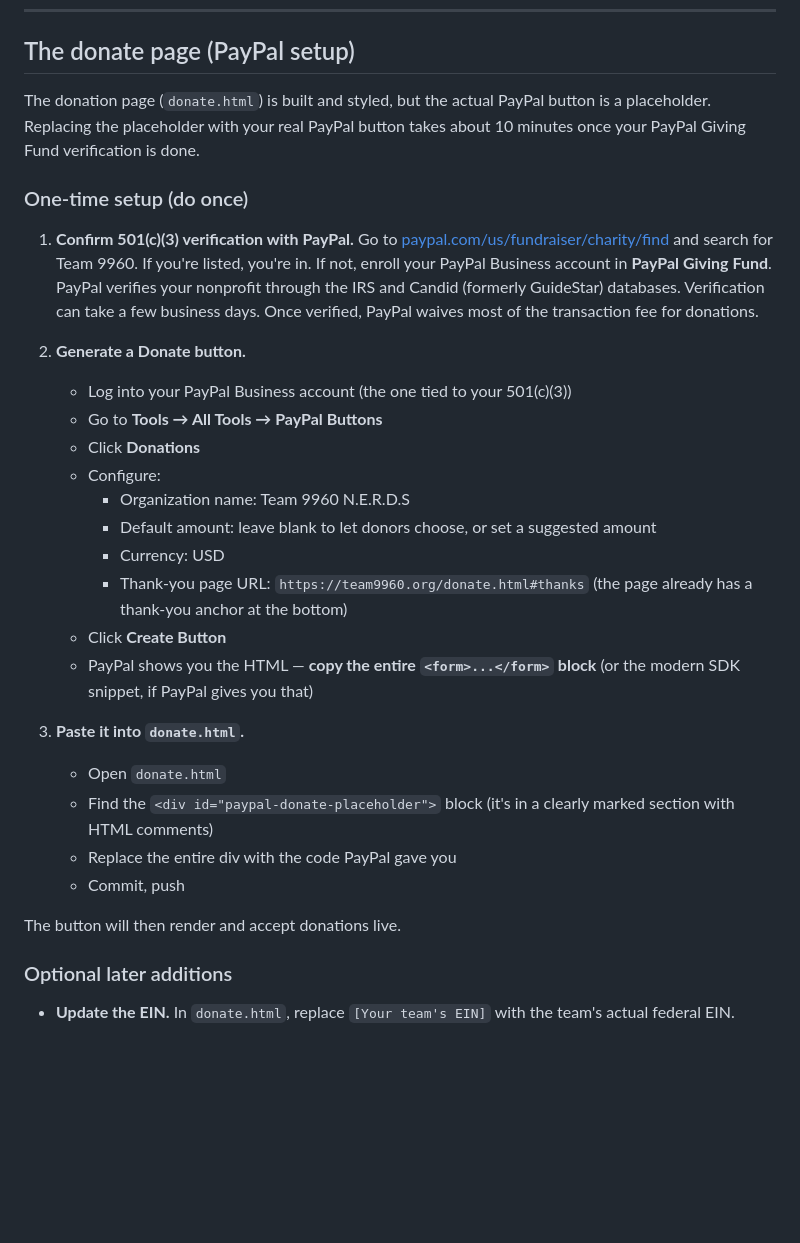
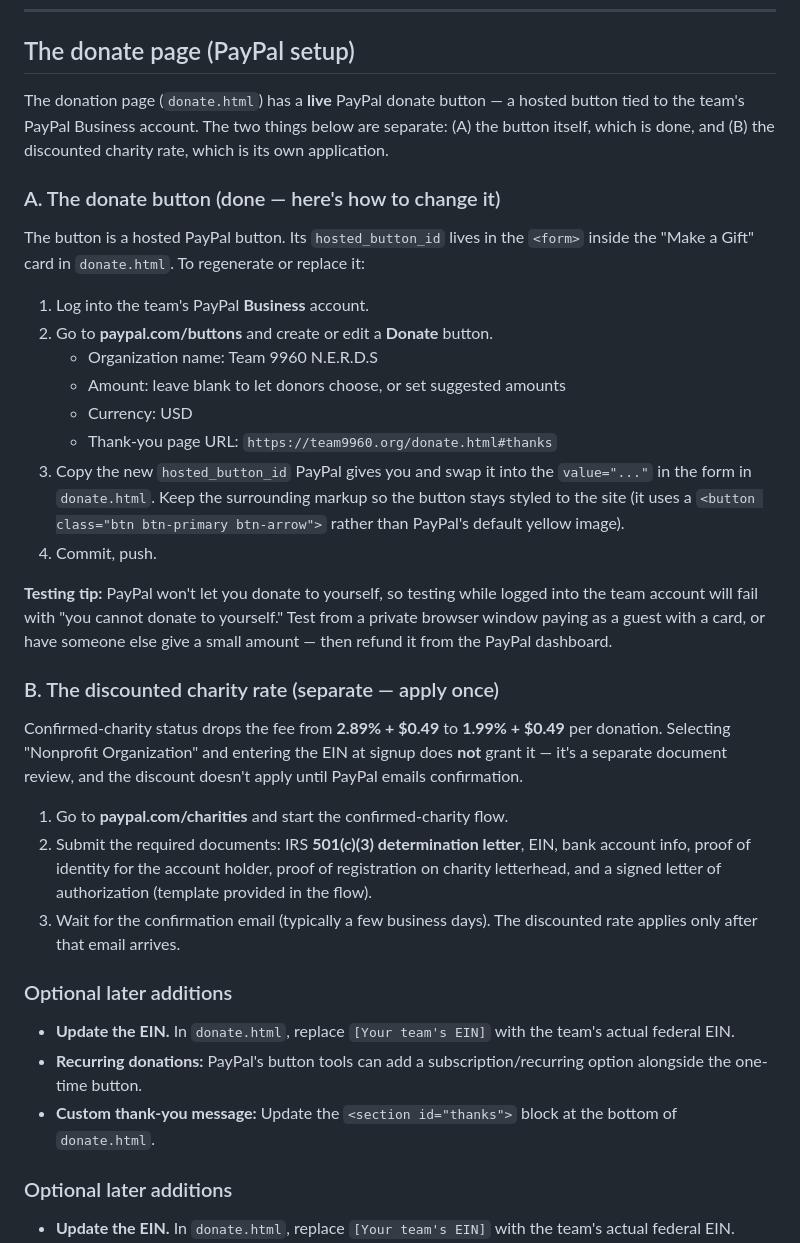
Before and after one commit to Gensiphone/team9960-website, a Markdown page: README.md, the part around the change. Drawn GitHub-style; blank space fills up the shorter version.

```diff
--- a/README.md
+++ b/README.md
@@ -182,32 +182,36 @@ If you ever need to change which Formspree form the page uses (for example, afte
 
 ## The donate page (PayPal setup)
 
-The donation page (`donate.html`) is built and styled, but the actual PayPal button is a placeholder. Replacing the placeholder with your real PayPal button takes about 10 minutes once your PayPal Giving Fund verification is done.
+The donation page (`donate.html`) has a **live** PayPal donate button — a hosted button tied to the team's PayPal Business account. The two things below are separate: (A) the button itself, which is done, and (B) the discounted charity rate, which is its own application.
 
-### One-time setup (do once)
+### A. The donate button (done — here's how to change it)
 
-1. **Confirm 501(c)(3) verification with PayPal.** Go to [paypal.com/us/fundraiser/charity/find](https://www.paypal.com/us/fundraiser/charity/find) and search for Team 9960. If you're listed, you're in. If not, enroll your PayPal Business account in **PayPal Giving Fund**. PayPal verifies your nonprofit through the IRS and Candid (formerly GuideStar) databases. Verification can take a few business days. Once verified, PayPal waives most of the transaction fee for donations.
+The button is a hosted PayPal button. Its `hosted_button_id` lives in the `<form>` inside the "Make a Gift" card in `donate.html`. To regenerate or replace it:
 
-2. **Generate a Donate button.**
-   - Log into your PayPal Business account (the one tied to your 501(c)(3))
-   - Go to **Tools → All Tools → PayPal Buttons**
-   - Click **Donations**
-   - Configure:
-     - Organization name: Team 9960 N.E.R.D.S
-     - Default amount: leave blank to let donors choose, or set a suggested amount
-     - Currency: USD
-     - Thank-you page URL: `https://team9960.org/donate.html#thanks` (the page already has a thank-you anchor at the bottom)
-   - Click **Create Button**
-   - PayPal shows you the HTML — **copy the entire `<form>...</form>` block** (or the modern SDK snippet, if PayPal gives you that)
+1. Log into the team's PayPal **Business** account.
+2. Go to **paypal.com/buttons** and create or edit a **Donate** button.
+   - Organization name: Team 9960 N.E.R.D.S
+   - Amount: leave blank to let donors choose, or set suggested amounts
+   - Currency: USD
+   - Thank-you page URL: `https://team9960.org/donate.html#thanks`
+3. Copy the new `hosted_button_id` PayPal gives you and swap it into the `value="..."` in the form in `donate.html`. Keep the surrounding markup so the button stays styled to the site (it uses a `<button class="btn btn-primary btn-arrow">` rather than PayPal's default yellow image).
+4. Commit, push.
 
-3. **Paste it into `donate.html`.**
-   - Open `donate.html`
-   - Find the `<div id="paypal-donate-placeholder">` block (it's in a clearly marked section with HTML comments)
-   - Replace the entire div with the code PayPal gave you
-   - Commit, push
+**Testing tip:** PayPal won't let you donate to yourself, so testing while logged into the team account will fail with "you cannot donate to yourself." Test from a private browser window paying as a guest with a card, or have someone else give a small amount — then refund it from the PayPal dashboard.
 
-The button will then render and accept donations live.
+### B. The discounted charity rate (separate — apply once)
 
+Confirmed-charity status drops the fee from **2.89% + $0.49** to **1.99% + $0.49** per donation. Selecting "Nonprofit Organization" and entering the EIN at signup does **not** grant it — it's a separate document review, and the discount doesn't apply until PayPal emails confirmation.
+
+1. Go to **paypal.com/charities** and start the confirmed-charity flow.
+2. Submit the required documents: IRS **501(c)(3) determination letter**, EIN, bank account info, proof of identity for the account holder, proof of registration on charity letterhead, and a signed letter of authorization (template provided in the flow).
+3. Wait for the confirmation email (typically a few business days). The discounted rate applies only after that email arrives.
+
+### Optional later additions
+
+- **Update the EIN.** In `donate.html`, replace `[Your team's EIN]` with the team's actual federal EIN.
+- **Recurring donations:** PayPal's button tools can add a subscription/recurring option alongside the one-time button.
+- **Custom thank-you message:** Update the `<section id="thanks">` block at the bottom of `donate.html`.
 ### Optional later additions
 
 - **Update the EIN.** In `donate.html`, replace `[Your team's EIN]` with the team's actual federal EIN.
```
